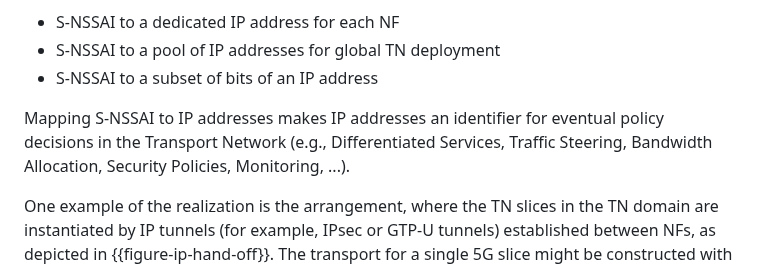
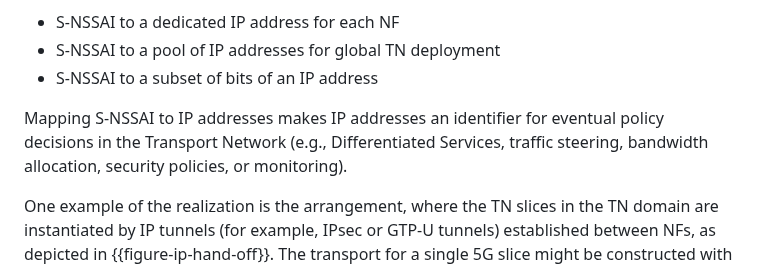
Before and after one commit to boucadair/5g-slice-realization, a Markdown page: draft-ietf-teas-5g-ns-ip-mpls.md, the part around the change. Drawn GitHub-style.

Commit message:
Update draft-ietf-teas-5g-ns-ip-mpls.md - Med comments3
Co-authored-by: Med <mohamed.boucadair@orange.com>

```diff
--- a/draft-ietf-teas-5g-ns-ip-mpls.md
+++ b/draft-ietf-teas-5g-ns-ip-mpls.md
@@ -659,7 +659,7 @@ Overall, policies might be provided by an operator (e.g., to Network Slice Contr
 
    Mapping S-NSSAI to IP addresses makes IP addresses an identifier for eventual
    policy decisions in the Transport Network (e.g., Differentiated Services,
-   Traffic Steering, Bandwidth Allocation, Security Policies, Monitoring, ...).
+   traffic steering, bandwidth allocation, security policies, or monitoring).
 
    One example of the realization is the arrangement, where the TN slices in the TN
    domain are instantiated by IP tunnels (for example, IPsec or GTP-U tunnels)
```
